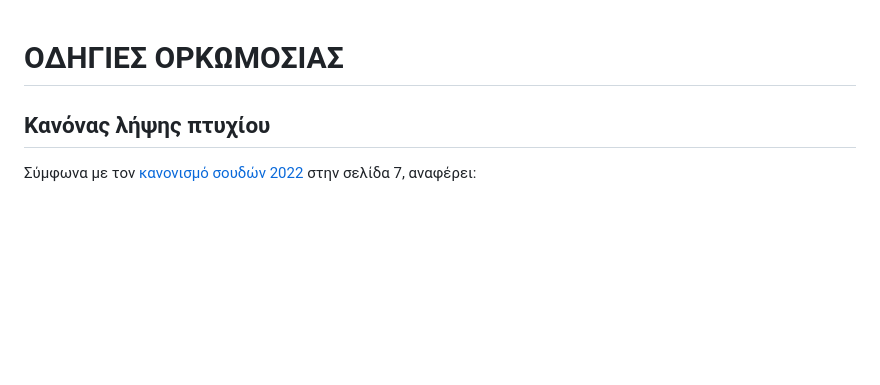
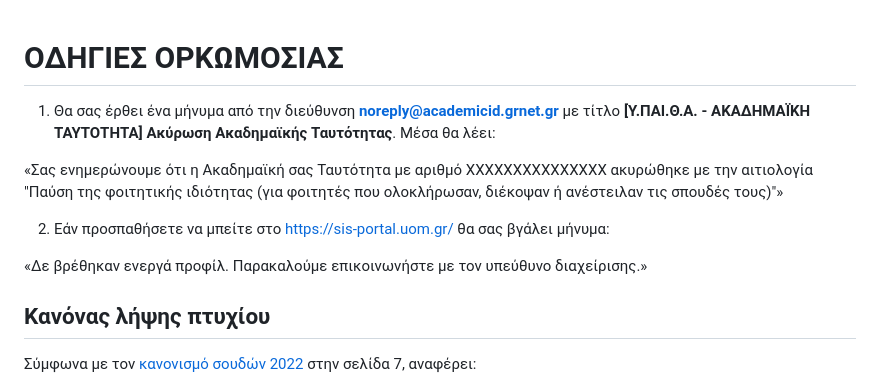
Before and after one commit to iosifidis/UoM-Applied-Informatics, a Markdown page: orkomosia/Readme.md, the part around the change. GitHub-like rendering; blank space fills up the shorter version.

Commit message:
Update with procedure

```diff
--- a/orkomosia/Readme.md
+++ b/orkomosia/Readme.md
@@ -1,4 +1,13 @@
 # ΟΔΗΓΙΕΣ ΟΡΚΩΜΟΣΙΑΣ
+
+1. Θα σας έρθει ένα μήνυμα από την διεύθυνση **noreply@academicid.grnet.gr** με τίτλο **[Υ.ΠΑΙ.Θ.Α. - ΑΚΑΔΗΜΑΪΚΗ ΤΑΥΤΟΤΗΤΑ] Ακύρωση Ακαδημαϊκής Ταυτότητας**. Μέσα θα λέει:
+
+«Σας ενημερώνουμε ότι η Ακαδημαϊκή σας Ταυτότητα με αριθμό ΧΧΧΧΧΧΧΧΧΧΧΧΧΧΧ ακυρώθηκε με την αιτιολογία "Παύση της φοιτητικής ιδιότητας (για φοιτητές που ολοκλήρωσαν, διέκοψαν ή ανέστειλαν τις σπουδές τους)"»
+
+2. Εάν προσπαθήσετε να μπείτε στο [https://sis-portal.uom.gr/](https://sis-portal.uom.gr/) θα σας βγάλει μήνυμα:
+
+«Δε βρέθηκαν ενεργά προφίλ. Παρακαλούμε επικοινωνήστε με τον υπεύθυνο διαχείρισης.»
+
 
 ## Κανόνας λήψης πτυχίου
 
```
